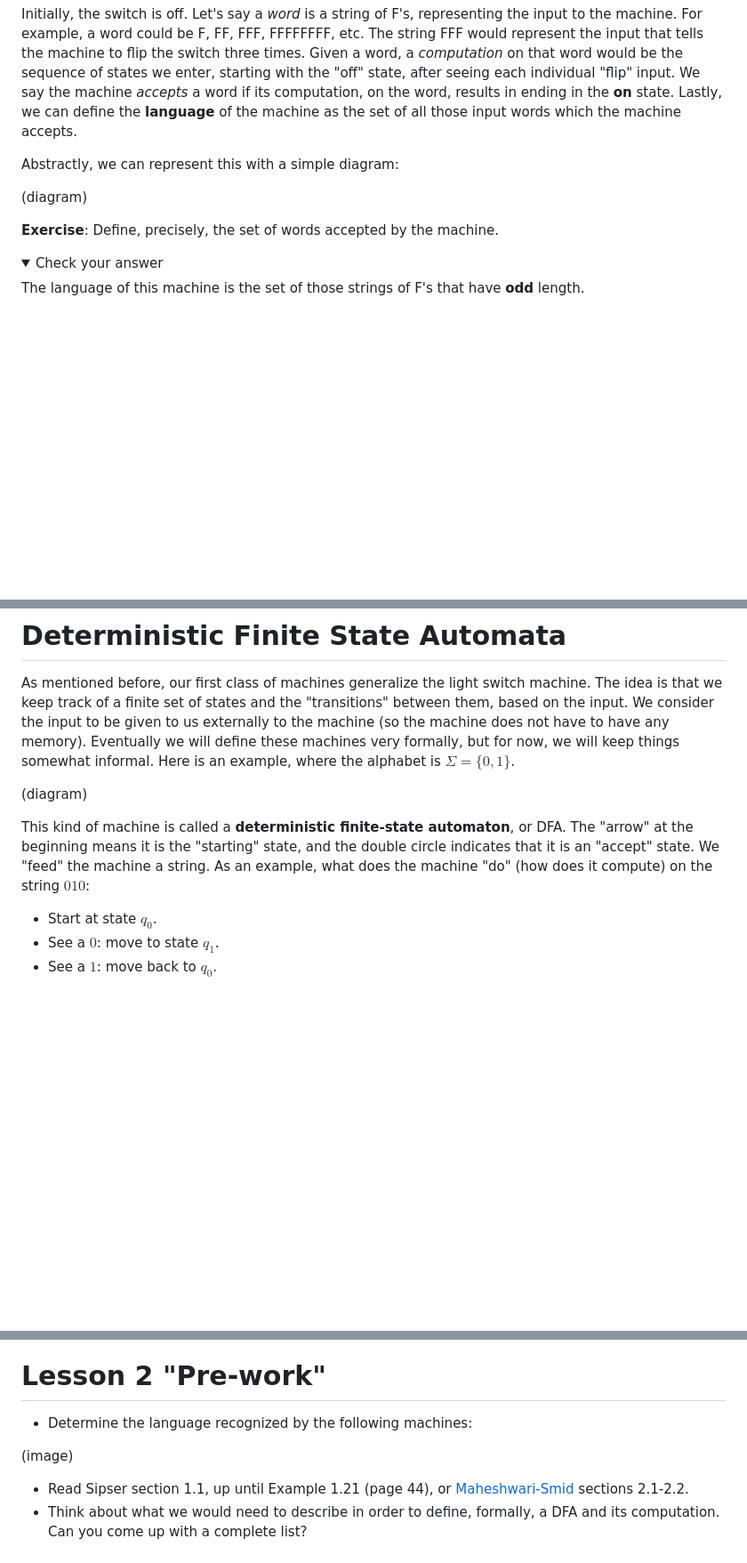
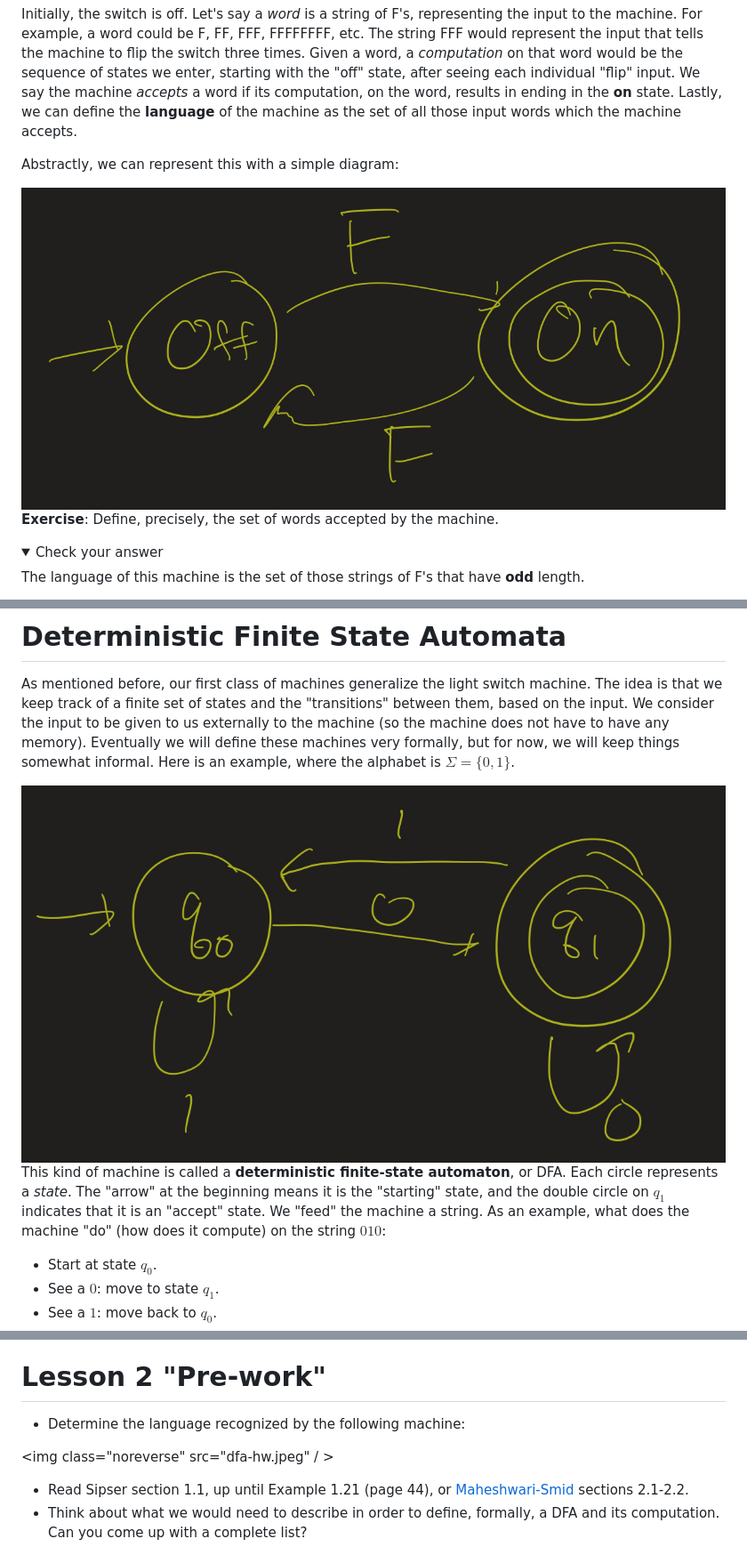
Before and after one commit to atharaq/atharaq.github.io, a Markdown page: computability/lesson1.md, 3 parts joined by grey strips. Shown at 89% size. Rendered like a GitHub page; pictures changed too: computability/dfa-example.jpeg (added), computability/light-switch.jpeg (added); folded sections open; blank space fills up the shorter version.

Commit message:
added images for computability

```diff
--- a/computability/lesson1.md
+++ b/computability/lesson1.md
@@ -24,7 +24,7 @@ Initially, the switch is off. Let's say a *word* is a string of F's, representin
 
 Abstractly, we can represent this with a simple diagram:
 
-(diagram)
+<img class="noreverse" src="light-switch.jpeg" alt="State diagram showing two states: off and on; transitions between each state labeled with letter F"/>
 
 **Exercise**: Define, precisely, the set of words accepted by the machine.
 
@@ -108,9 +108,9 @@ We will talk more about these as they come up in the course.
 
 As mentioned before, our first class of machines generalize the light switch machine. The idea is that we keep track of a finite set of states and the "transitions" between them, based on the input. We consider the input to be given to us externally to the machine (so the machine does not have to have any memory). Eventually we will define these machines very formally, but for now, we will keep things somewhat informal. Here is an example, where the alphabet is $\Sigma = \{ 0, 1 \}$.
 
-(diagram)
+<img class="noreverse" src="dfa-example.jpeg" />
 
-This kind of machine is called a **deterministic finite-state automaton**, or DFA. The "arrow" at the beginning means it is the "starting" state, and the double circle indicates that it is an "accept" state. We "feed" the machine a string. As an example, what does the machine "do" (how does it compute) on the string $010$:
+This kind of machine is called a **deterministic finite-state automaton**, or DFA. Each circle represents a *state*. The "arrow" at the beginning means it is the "starting" state, and the double circle on $q_1$ indicates that it is an "accept" state. We "feed" the machine a string. As an example, what does the machine "do" (how does it compute) on the string $010$:
 
 * Start at state $q_0$.
 * See a $0$: move to state $q_1$.
@@ -151,9 +151,9 @@ Suppose we want to design a DFA over the alphabet $\Sigma = \{ 0, 1 \}$ which ac
 
 # Lesson 2 "Pre-work"
 
-* Determine the language recognized by the following machines:
+* Determine the language recognized by the following machine:
 
-(image)
+<img class="noreverse" src="dfa-hw.jpeg" / >
 
 * Read Sipser section 1.1, up until Example 1.21 (page 44), or [Maheshwari-Smid](link) sections 2.1-2.2.
 * Think about what we would need to describe in order to define, formally, a DFA and its computation. Can you come up with a complete list?
```
Also changed, not shown: other parts of computability/lesson1.md (+1 -1 lines), computability/dfa-ex2.jpeg (added), computability/dfa-hw.jpeg (added).
